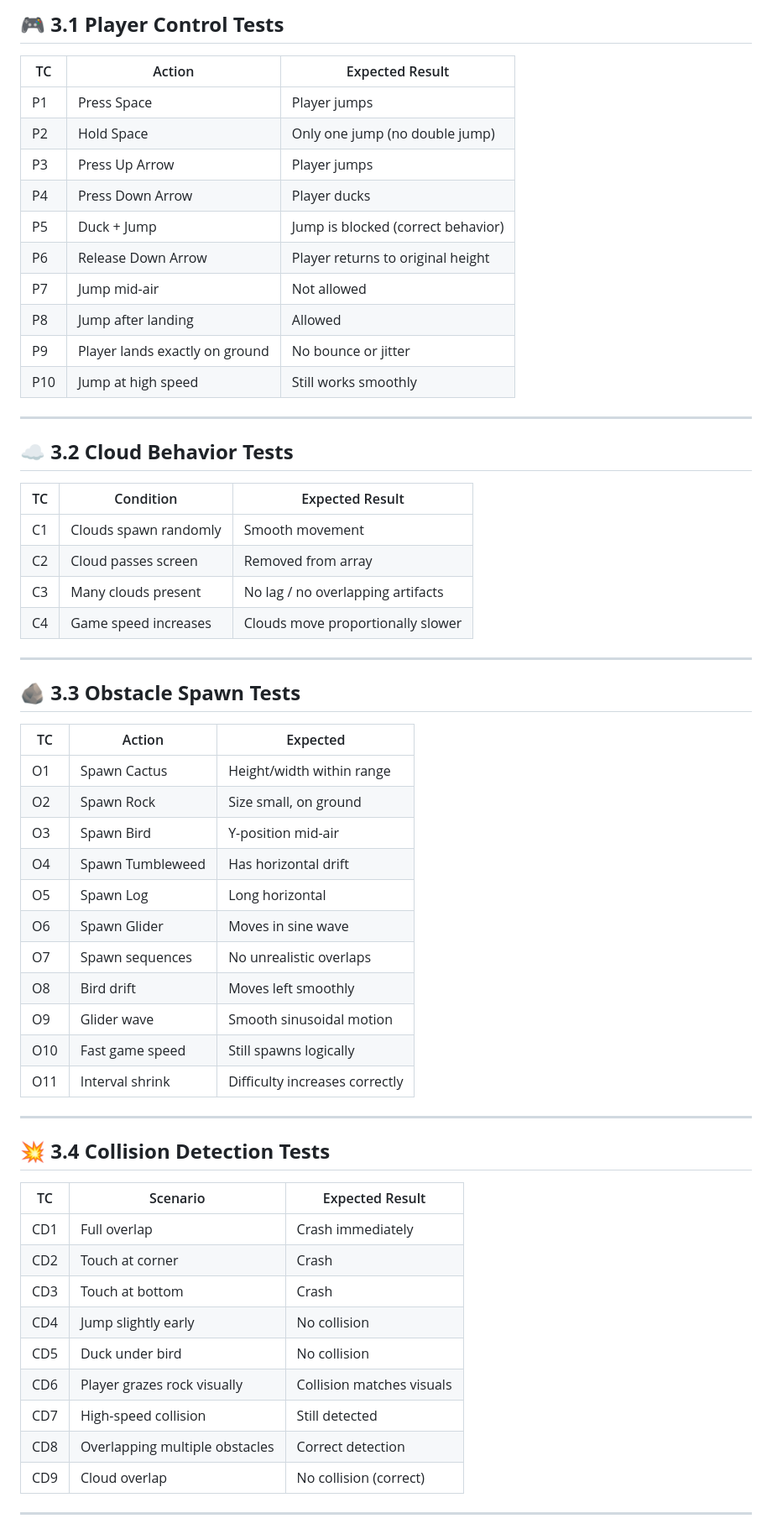
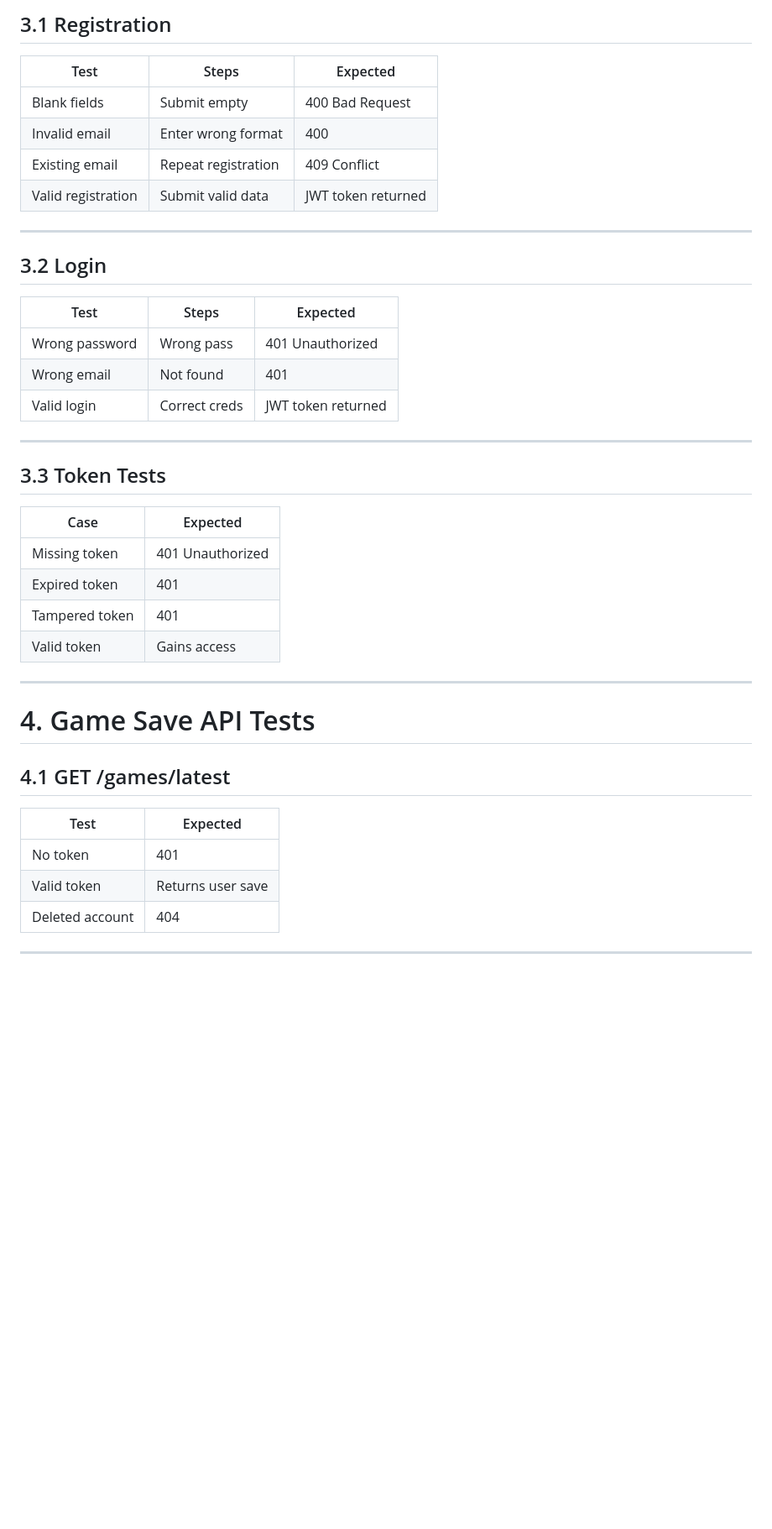
Before and after one commit to shubhamgupta-bp/Desert-Hopper, a Markdown page: TESTING.md, the part around the change printed below. Shown: that part at 84% size. Rendered like a GitHub page; blank space fills up the shorter version.

```diff
--- a/TESTING.md
+++ b/TESTING.md
@@ -42,63 +35,41 @@ The goals of testing were:
 
-## 🎮 **3.1 Player Control Tests**
-
-| TC | Action | Expected Result |
-|----|--------|----------------|
-| P1 | Press Space | Player jumps |
-| P2 | Hold Space | Only one jump (no double jump) |
-| P3 | Press Up Arrow | Player jumps |
-| P4 | Press Down Arrow | Player ducks |
-| P5 | Duck + Jump | Jump is blocked (correct behavior) |
-| P6 | Release Down Arrow | Player returns to original height |
-| P7 | Jump mid-air | Not allowed |
-| P8 | Jump after landing | Allowed |
-| P9 | Player lands exactly on ground | No bounce or jitter |
-| P10 | Jump at high speed | Still works smoothly |
+## 3.1 Registration
+| Test | Steps | Expected |
+|------|--------|----------|
+| Blank fields | Submit empty | 400 Bad Request |
+| Invalid email | Enter wrong format | 400 |
+| Existing email | Repeat registration | 409 Conflict |
+| Valid registration | Submit valid data | JWT token returned |
 
 ---
 
-## ☁️ **3.2 Cloud Behavior Tests**
-
-| TC | Condition | Expected Result |
-|----|-----------|----------------|
-| C1 | Clouds spawn randomly | Smooth movement |
-| C2 | Cloud passes screen | Removed from array |
-| C3 | Many clouds present | No lag / no overlapping artifacts |
-| C4 | Game speed increases | Clouds move proportionally slower |
+## 3.2 Login
+| Test | Steps | Expected |
+|------|--------|----------|
+| Wrong password | Wrong pass | 401 Unauthorized |
+| Wrong email | Not found | 401 |
+| Valid login | Correct creds | JWT token returned |
 
 ---
 
-## 🪨 **3.3 Obstacle Spawn Tests**
-
-| TC | Action | Expected |
-|----|--------|----------|
-| O1 | Spawn Cactus | Height/width within range |
-| O2 | Spawn Rock | Size small, on ground |
-| O3 | Spawn Bird | Y-position mid-air |
-| O4 | Spawn Tumbleweed | Has horizontal drift |
-| O5 | Spawn Log | Long horizontal |
-| O6 | Spawn Glider | Moves in sine wave |
-| O7 | Spawn sequences | No unrealistic overlaps |
-| O8 | Bird drift | Moves left smoothly |
-| O9 | Glider wave | Smooth sinusoidal motion |
-| O10 | Fast game speed | Still spawns logically |
-| O11 | Interval shrink | Difficulty increases correctly |
+## 3.3 Token Tests
+| Case | Expected |
+|-------|----------|
+| Missing token | 401 Unauthorized |
+| Expired token | 401 |
+| Tampered token | 401 |
+| Valid token | Gains access |
 
 ---
 
-## 💥 **3.4 Collision Detection Tests**
+# 4. Game Save API Tests
 
-| TC | Scenario | Expected Result |
-|----|----------|----------------|
-| CD1 | Full overlap | Crash immediately |
-| CD2 | Touch at corner | Crash |
-| CD3 | Touch at bottom | Crash |
-| CD4 | Jump slightly early | No collision |
-| CD5 | Duck under bird | No collision |
-| CD6 | Player grazes rock visually | Collision matches visuals |
-| CD7 | High-speed collision | Still detected |
-| CD8 | Overlapping multiple obstacles | Correct detection |
-| CD9 | Cloud overlap | No collision (correct) |
+## 4.1 GET /games/latest
+| Test | Expected |
+|------|----------|
+| No token | 401 |
+| Valid token | Returns user save |
+| Deleted account | 404 |
 
 ---
 
```
Also changed, not shown: other parts of TESTING.md (+76 -156 lines).
